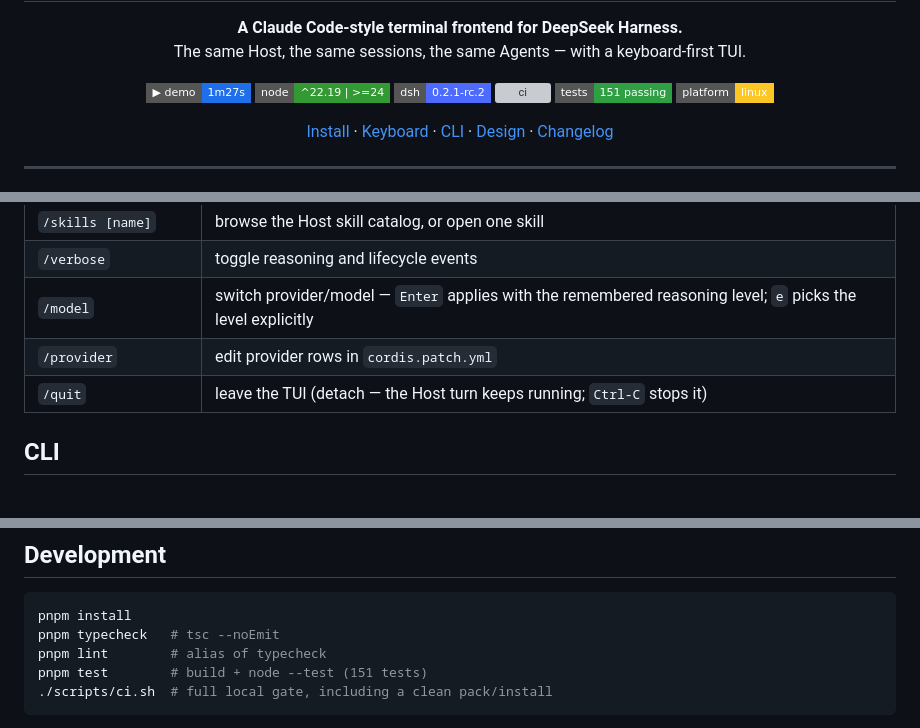
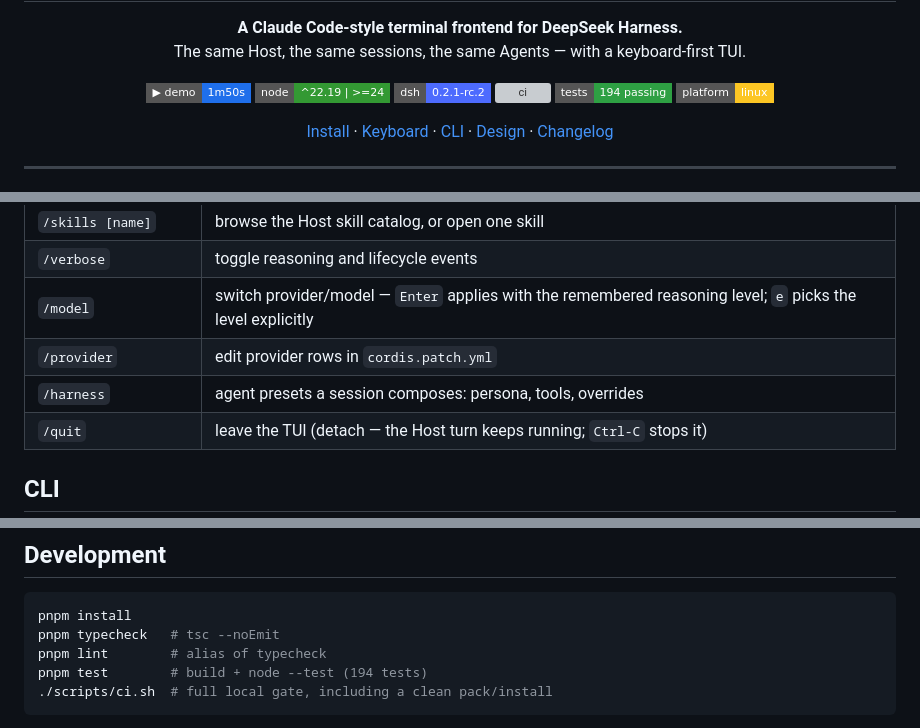
Before and after one commit to Landasika/dshell, a Markdown page: README.md, 3 parts joined by grey strips. GitHub-like rendering; badges without logos; blank space fills up the shorter version; grey boxes are pictures that could not be loaded.

````diff
--- a/README.md
+++ b/README.md
@@ -10,11 +10,11 @@
 </p>
 
 <p align="center">
-  <a href="docs/promo/out/dshell-promo.mp4"><img alt="demo" src="https://img.shields.io/badge/%E2%96%B6_demo-1m27s-1f6feb?style=flat-square"></a>
+  <a href="docs/promo/out/dshell-promo.mp4"><img alt="demo" src="https://img.shields.io/badge/%E2%96%B6_demo-1m50s-1f6feb?style=flat-square"></a>
   <img alt="node" src="https://img.shields.io/badge/node-%5E22.19_%7C_%3E%3D24-339933?style=flat-square&logo=nodedotjs&logoColor=white">
   <img alt="dsh" src="https://img.shields.io/badge/dsh-0.2.1--rc.2-4d6bfe?style=flat-square">
   <a href="https://github.com/Landasika/dshell/actions/workflows/ci.yml"><img alt="ci" src="https://img.shields.io/github/actions/workflow/status/Landasika/dshell/ci.yml?branch=main&style=flat-square&label=ci"></a>
-  <img alt="tests" src="https://img.shields.io/badge/tests-151_passing-2ea043?style=flat-square">
+  <img alt="tests" src="https://img.shields.io/badge/tests-194_passing-2ea043?style=flat-square">
   <img alt="platform" src="https://img.shields.io/badge/platform-linux-FCC624?style=flat-square&logo=linux&logoColor=black">
 </p>
 
@@ -277,6 +282,7 @@ accident. `Esc` leaves the ask pending for the Web UI.
 | `/verbose` | toggle reasoning and lifecycle events |
 | `/model` | switch provider/model — `Enter` applies with the remembered reasoning level; `e` picks the level explicitly |
 | `/provider` | edit provider rows in `cordis.patch.yml` |
+| `/harness` | agent presets a session composes: persona, tools, overrides |
 | `/quit` | leave the TUI (detach — the Host turn keeps running; `Ctrl-C` stops it) |
 
 ## CLI
@@ -450,7 +456,7 @@ that the confirmation offers.
 pnpm install
 pnpm typecheck   # tsc --noEmit
 pnpm lint        # alias of typecheck
-pnpm test        # build + node --test (151 tests)
+pnpm test        # build + node --test (194 tests)
 ./scripts/ci.sh  # full local gate, including a clean pack/install
 ```
 
````
Also changed, not shown: other parts of README.md (+19 -14 lines), docs/promo/STORYBOARD.md (+18 -11 lines), docs/promo/out/poster.png, 2 other files.
